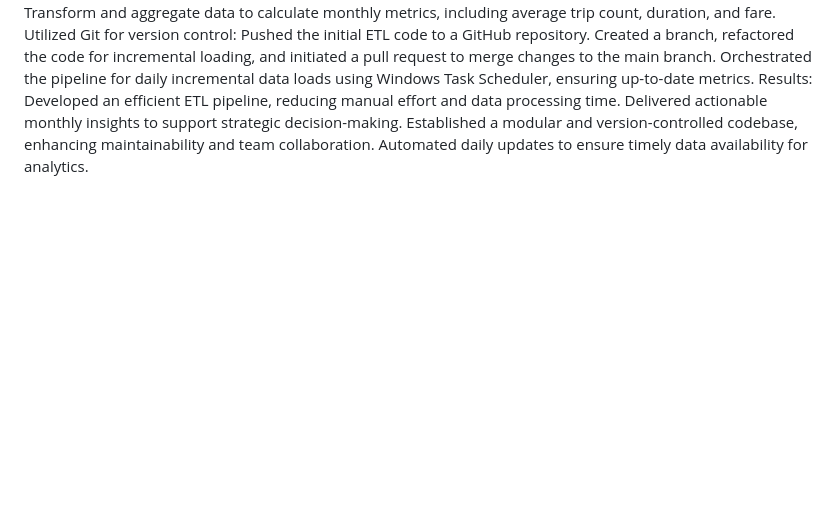
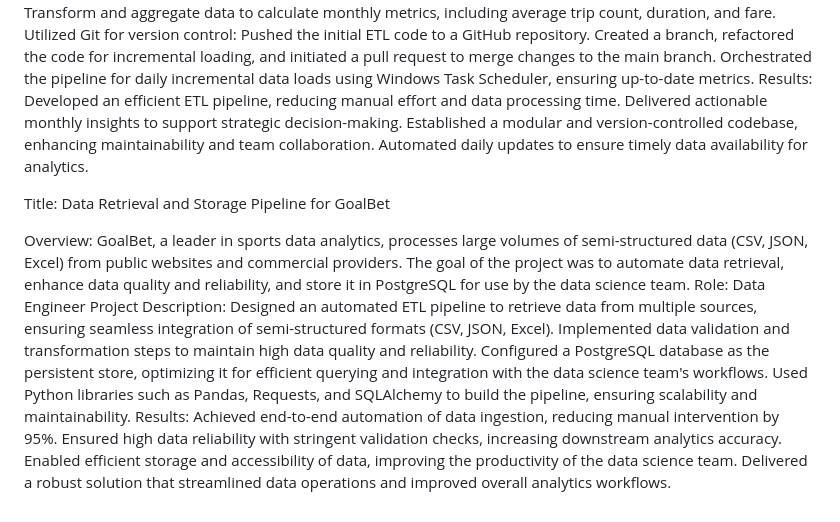
Before and after one commit to MarianB-da45/My_First_Data_Eng_Proj.io, a Markdown page: README.md, the part around the change. Drawn GitHub-style; blank space fills up the shorter version.

```diff
--- a/README.md
+++ b/README.md
@@ -47,3 +47,19 @@ Developed an efficient ETL pipeline, reducing manual effort and data processing
 Delivered actionable monthly insights to support strategic decision-making.
 Established a modular and version-controlled codebase, enhancing maintainability and team collaboration.
 Automated daily updates to ensure timely data availability for analytics.
+
+
+Title: Data Retrieval and Storage Pipeline for GoalBet
+
+Overview: GoalBet, a leader in sports data analytics, processes large volumes of semi-structured data (CSV, JSON, Excel) from public websites and commercial providers. The goal of the project was to automate data retrieval, enhance data quality and reliability, and store it in PostgreSQL for use by the data science team.
+Role: Data Engineer
+Project Description:
+Designed an automated ETL pipeline to retrieve data from multiple sources, ensuring seamless integration of semi-structured formats (CSV, JSON, Excel).
+Implemented data validation and transformation steps to maintain high data quality and reliability.
+Configured a PostgreSQL database as the persistent store, optimizing it for efficient querying and integration with the data science team's workflows.
+Used Python libraries such as Pandas, Requests, and SQLAlchemy to build the pipeline, ensuring scalability and maintainability.
+Results:
+Achieved end-to-end automation of data ingestion, reducing manual intervention by 95%.
+Ensured high data reliability with stringent validation checks, increasing downstream analytics accuracy.
+Enabled efficient storage and accessibility of data, improving the productivity of the data science team.
+Delivered a robust solution that streamlined data operations and improved overall analytics workflows.
```
